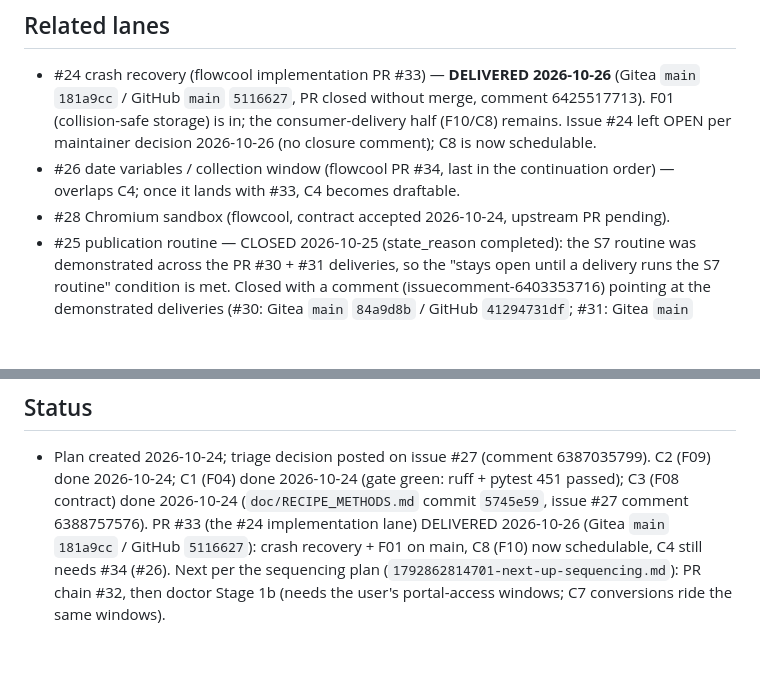
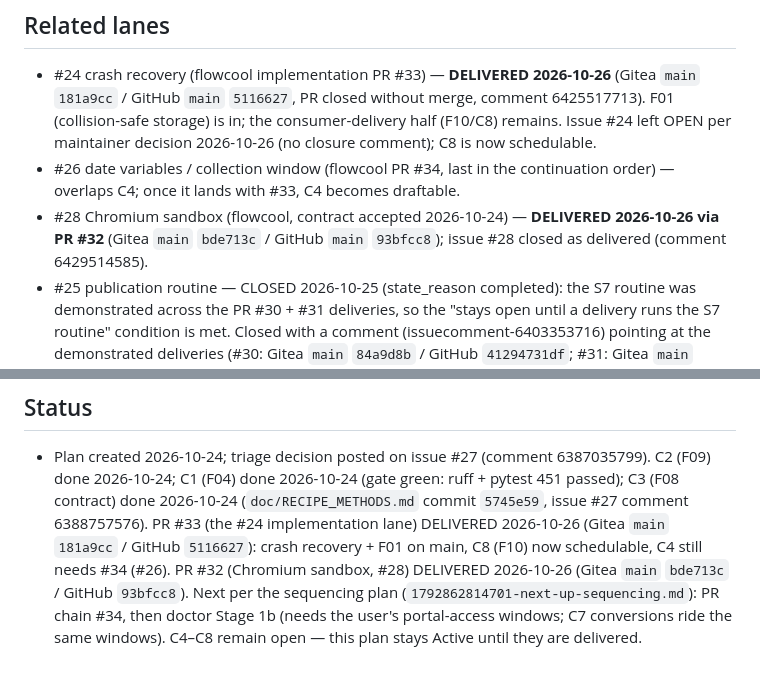
Before and after one commit to s-t-e-f-a-n/BillCollector, a Markdown page: .kilo/plans/1792861675256-issue27-maintainer-commitments.md, 2 parts joined by grey strips. GitHub-like rendering; blank space fills up the shorter version.

Commit message:
doc: plans — issue #27 commitments: status currency (PR #32 DELIVERED, #28 closed, next #34; C4-C8 still open, plan stays Active)

```diff
--- a/.kilo/plans/1792861675256-issue27-maintainer-commitments.md
+++ b/.kilo/plans/1792861675256-issue27-maintainer-commitments.md
@@ -197,8 +197,9 @@ on dev.
 - #26 date variables / collection window (flowcool PR #34, last in the
   continuation order) — overlaps C4; once it lands with #33, C4 becomes
   draftable.
-- #28 Chromium sandbox (flowcool, contract accepted 2026-10-24, upstream PR
-  pending).
+- #28 Chromium sandbox (flowcool, contract accepted 2026-10-24) —
+  **DELIVERED 2026-10-26 via PR #32** (Gitea `main` `bde713c` / GitHub
+  `main` `93bfcc8`); issue #28 closed as delivered (comment 6429514585).
 - #25 publication routine — CLOSED 2026-10-25 (state_reason completed):
   the S7 routine was demonstrated across the PR #30 + #31 deliveries, so the
   "stays open until a delivery runs the S7 routine" condition is met. Closed
@@ -233,7 +234,10 @@ when picked up). O01 stays deferred per #21.
   2026-10-24 (`doc/RECIPE_METHODS.md` commit `5745e59`, issue #27 comment
   6388757576). PR #33 (the #24 implementation lane) DELIVERED 2026-10-26
   (Gitea `main` `181a9cc` / GitHub `5116627`): crash recovery + F01 on main,
-  C8 (F10) now schedulable, C4 still needs #34 (#26). Next per the
-  sequencing plan (`1792862814701-next-up-sequencing.md`): PR chain #32,
-  then doctor Stage 1b (needs the user's portal-access windows; C7
-  conversions ride the same windows).
+  C8 (F10) now schedulable, C4 still needs #34 (#26). PR #32 (Chromium
+  sandbox, #28) DELIVERED 2026-10-26 (Gitea `main` `bde713c` / GitHub
+  `93bfcc8`). Next per the sequencing plan
+  (`1792862814701-next-up-sequencing.md`): PR chain #34, then doctor
+  Stage 1b (needs the user's portal-access windows; C7 conversions ride
+  the same windows). C4–C8 remain open — this plan stays Active until
+  they are delivered.
```
